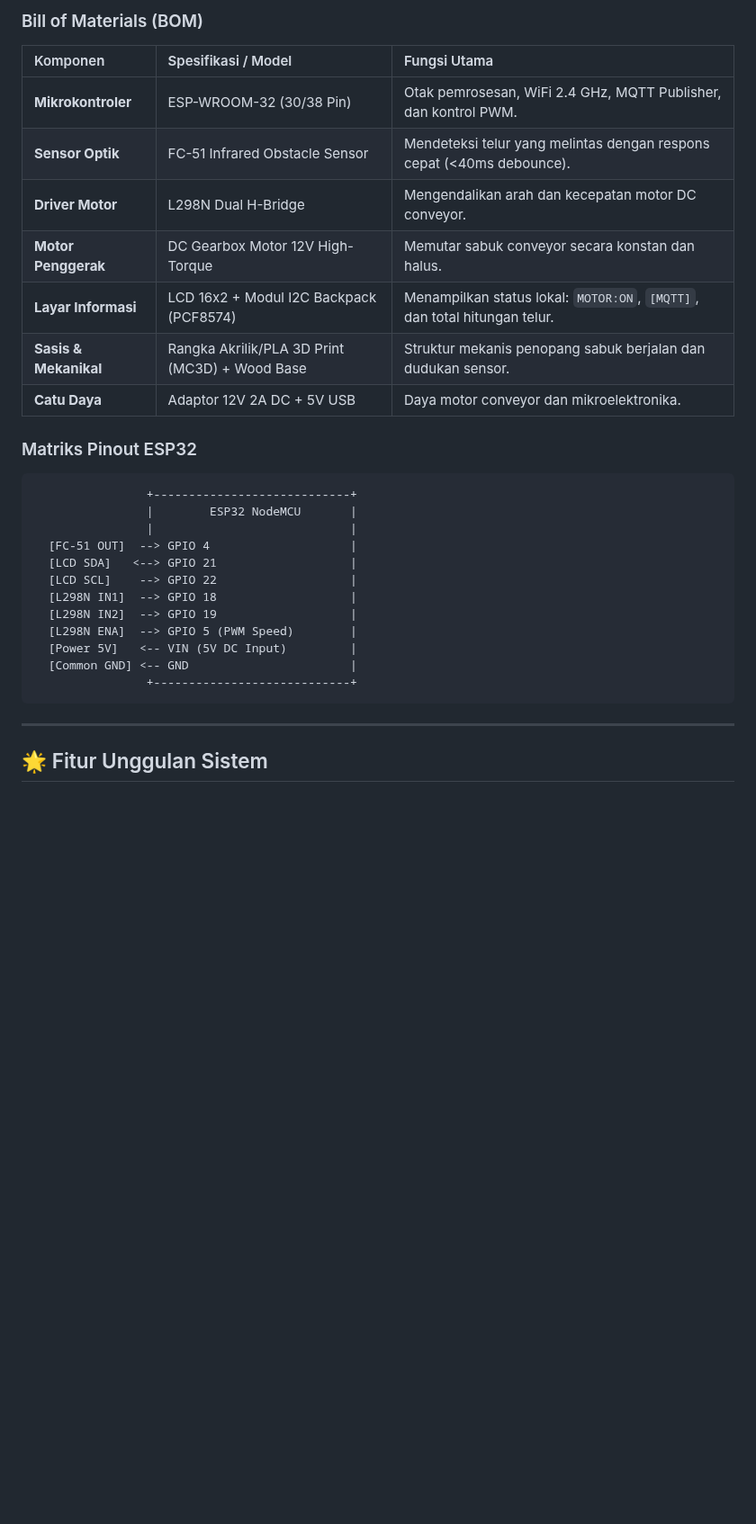
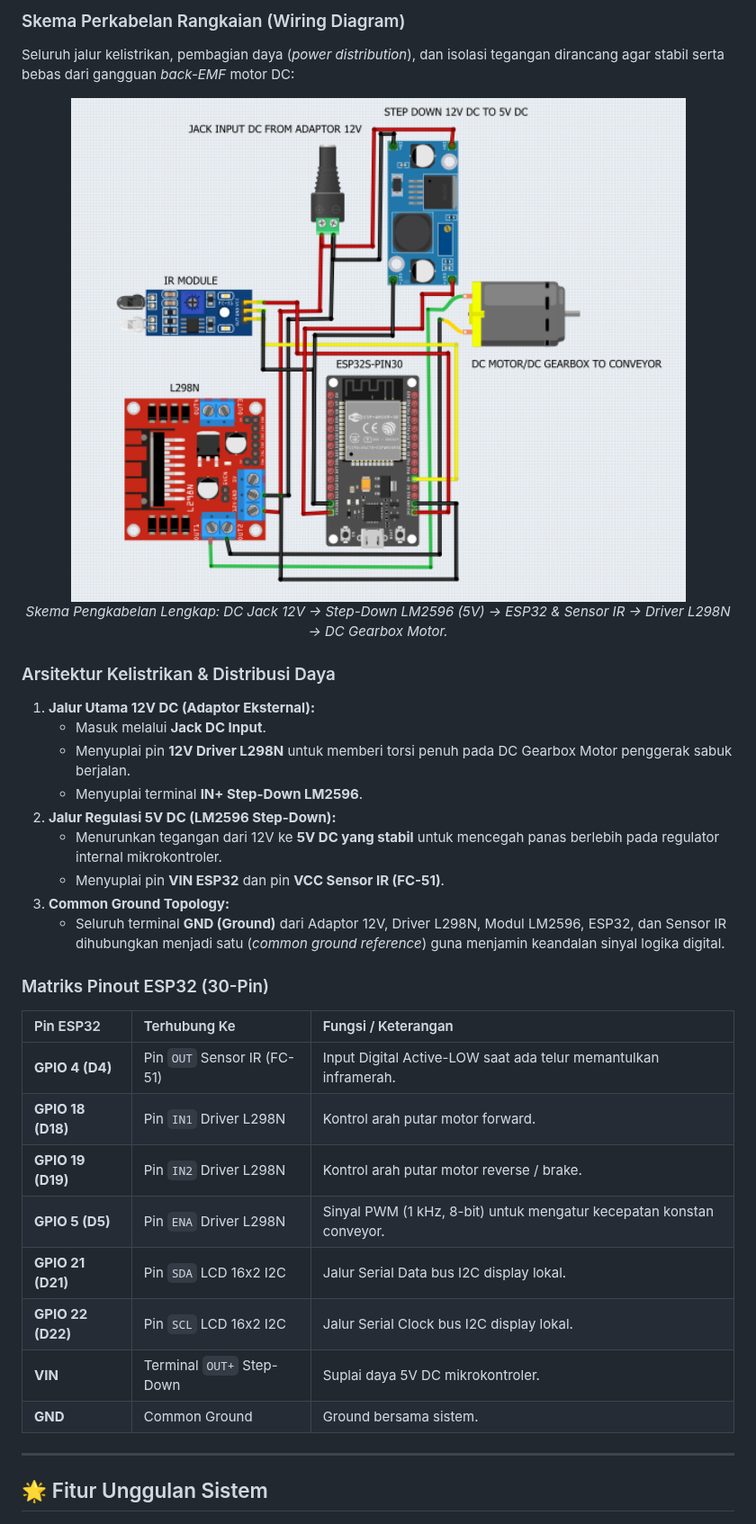
Before and after one commit to raihanbaskara/fiansfarm, a Markdown page: README.md, the part around one of its changes. Shown at 90% size. Drawn GitHub-style; pictures changed too: docs/images/circuit_schematic.png (added); blank space fills up the shorter version.

Commit message:
docs: add hardware circuit schematic diagram and power distribution architecture to README

````diff
--- a/README.md
+++ b/README.md
@@ -109,30 +106,34 @@ flowchart TD
 
-### Bill of Materials (BOM)
-| Komponen | Spesifikasi / Model | Fungsi Utama |
+### Skema Perkabelan Rangkaian (Wiring Diagram)
+Seluruh jalur kelistrikan, pembagian daya (*power distribution*), dan isolasi tegangan dirancang agar stabil serta bebas dari gangguan *back-EMF* motor DC:
+
+<div align="center">
+  <img src="docs/images/circuit_schematic.png" alt="Skema Rangkaian Elektronika IoT Conveyor Fian's Farm" width="850"/>
+  <p><em>Skema Pengkabelan Lengkap: DC Jack 12V &rarr; Step-Down LM2596 (5V) &rarr; ESP32 &amp; Sensor IR &rarr; Driver L298N &rarr; DC Gearbox Motor.</em></p>
+</div>
+
+### Arsitektur Kelistrikan & Distribusi Daya
+1. **Jalur Utama 12V DC (Adaptor Eksternal):**
+   * Masuk melalui **Jack DC Input**.
+   * Menyuplai pin **12V Driver L298N** untuk memberi torsi penuh pada DC Gearbox Motor penggerak sabuk berjalan.
+   * Menyuplai terminal **IN+ Step-Down LM2596**.
+2. **Jalur Regulasi 5V DC (LM2596 Step-Down):**
+   * Menurunkan tegangan dari 12V ke **5V DC yang stabil** untuk mencegah panas berlebih pada regulator internal mikrokontroler.
+   * Menyuplai pin **VIN ESP32** dan pin **VCC Sensor IR (FC-51)**.
+3. **Common Ground Topology:**
+   * Seluruh terminal **GND (Ground)** dari Adaptor 12V, Driver L298N, Modul LM2596, ESP32, dan Sensor IR dihubungkan menjadi satu (*common ground reference*) guna menjamin keandalan sinyal logika digital.
+
+### Matriks Pinout ESP32 (30-Pin)
+| Pin ESP32 | Terhubung Ke | Fungsi / Keterangan |
 | :--- | :--- | :--- |
-| **Mikrokontroler** | ESP-WROOM-32 (30/38 Pin) | Otak pemrosesan, WiFi 2.4 GHz, MQTT Publisher, dan kontrol PWM. |
-| **Sensor Optik** | FC-51 Infrared Obstacle Sensor | Mendeteksi telur yang melintas dengan respons cepat (<40ms debounce). |
-| **Driver Motor** | L298N Dual H-Bridge | Mengendalikan arah dan kecepatan motor DC conveyor. |
-| **Motor Penggerak** | DC Gearbox Motor 12V High-Torque | Memutar sabuk conveyor secara konstan dan halus. |
-| **Layar Informasi** | LCD 16x2 + Modul I2C Backpack (PCF8574) | Menampilkan status lokal: `MOTOR:ON`, `[MQTT]`, dan total hitungan telur. |
-| **Sasis & Mekanikal** | Rangka Akrilik/PLA 3D Print (MC3D) + Wood Base | Struktur mekanis penopang sabuk berjalan dan dudukan sensor. |
-| **Catu Daya** | Adaptor 12V 2A DC + 5V USB | Daya motor conveyor dan mikroelektronika. |
-
-### Matriks Pinout ESP32
-```
-                +----------------------------+
-                |        ESP32 NodeMCU       |
-                |                            |
-  [FC-51 OUT]  --> GPIO 4                    |
-  [LCD SDA]   <--> GPIO 21                   |
-  [LCD SCL]    --> GPIO 22                   |
-  [L298N IN1]  --> GPIO 18                   |
-  [L298N IN2]  --> GPIO 19                   |
-  [L298N ENA]  --> GPIO 5 (PWM Speed)        |
-  [Power 5V]   <-- VIN (5V DC Input)         |
-  [Common GND] <-- GND                       |
-                +----------------------------+
-```
+| **GPIO 4 (D4)** | Pin `OUT` Sensor IR (FC-51) | Input Digital Active-LOW saat ada telur memantulkan inframerah. |
+| **GPIO 18 (D18)** | Pin `IN1` Driver L298N | Kontrol arah putar motor forward. |
+| **GPIO 19 (D19)** | Pin `IN2` Driver L298N | Kontrol arah putar motor reverse / brake. |
+| **GPIO 5 (D5)** | Pin `ENA` Driver L298N | Sinyal PWM (1 kHz, 8-bit) untuk mengatur kecepatan konstan conveyor. |
+| **GPIO 21 (D21)** | Pin `SDA` LCD 16x2 I2C | Jalur Serial Data bus I2C display lokal. |
+| **GPIO 22 (D22)** | Pin `SCL` LCD 16x2 I2C | Jalur Serial Clock bus I2C display lokal. |
+| **VIN** | Terminal `OUT+` Step-Down | Suplai daya 5V DC mikrokontroler. |
+| **GND** | Common Ground | Ground bersama sistem. |
 
 ---
 
````
Also changed, not shown: other parts of README.md (+9 -11 lines).
